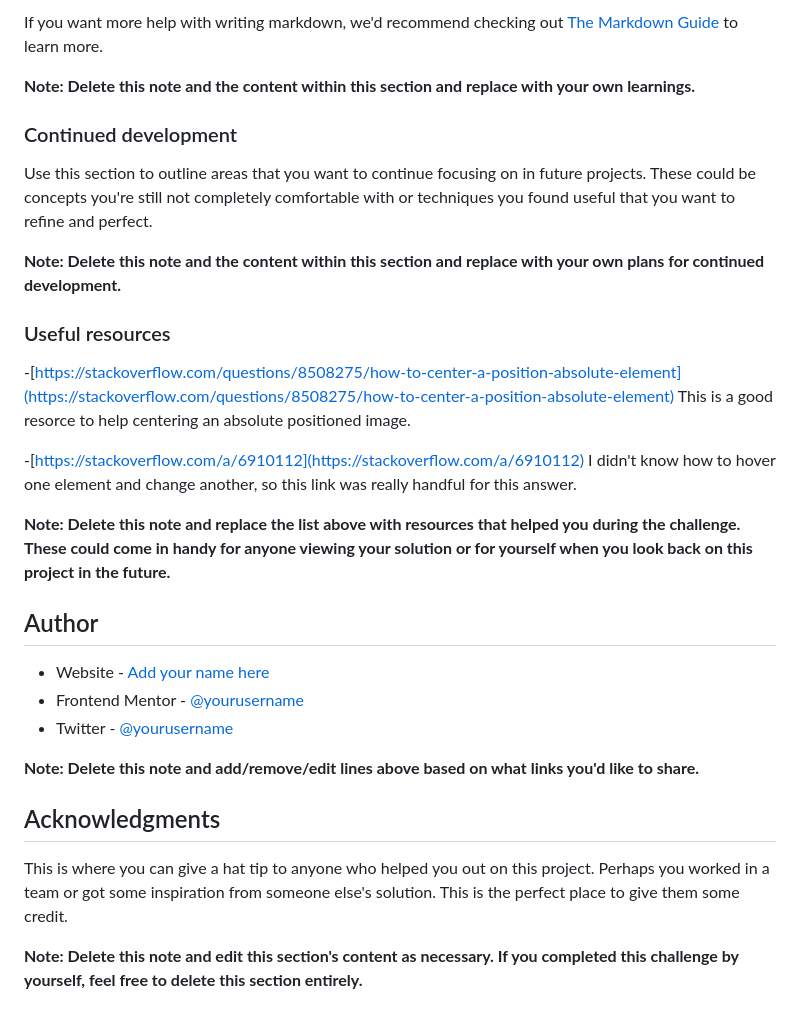
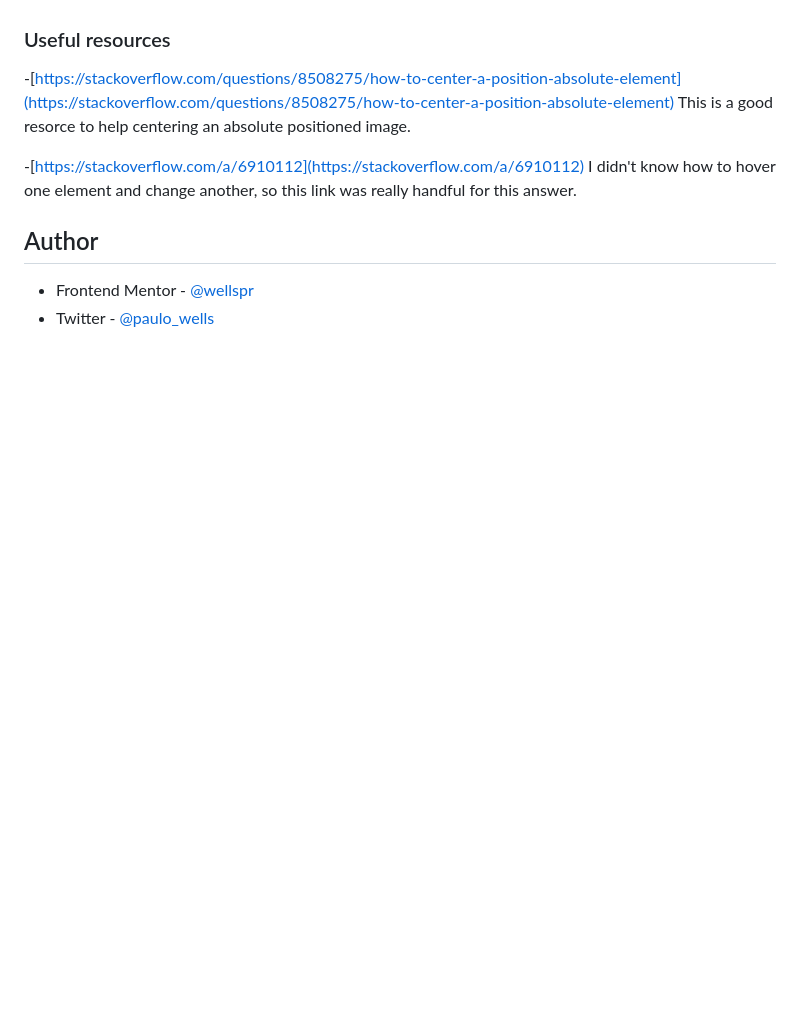
Before and after one commit to wellspr/nft-preview-card-component, a Markdown page: README.md, the part around the change printed below. Rendered like a GitHub page; blank space fills up the shorter version.

```diff
--- a/README.md
+++ b/README.md
@@ -68,16 +74,12 @@ const proudOfThisFunc = () => {
 
-If you want more help with writing markdown, we'd recommend checking out [The Markdown Guide](https://www.markdownguide.org/) to learn more.
 
-**Note: Delete this note and the content within this section and replace with your own learnings.**
-
-### Continued development
+<!-- ### Continued development
 
 Use this section to outline areas that you want to continue focusing on in future projects. These could be concepts you're still not completely comfortable with or techniques you found useful that you want to refine and perfect.
 
-**Note: Delete this note and the content within this section and replace with your own plans for continued development.**
+**Note: Delete this note and the content within this section and replace with your own plans for continued development.** -->
 
 ### Useful resources
-
 
 -[https://stackoverflow.com/questions/8508275/how-to-center-a-position-absolute-element](https://stackoverflow.com/questions/8508275/how-to-center-a-position-absolute-element)
 This is a good resorce to help centering an absolute positioned image.
@@ -85,18 +87,7 @@ This is a good resorce to help centering an absolute positioned image.
 -[https://stackoverflow.com/a/6910112](https://stackoverflow.com/a/6910112) I didn't know how to hover one element and change another, so this link was really handful for this answer.
 
 
-**Note: Delete this note and replace the list above with resources that helped you during the challenge. These could come in handy for anyone viewing your solution or for yourself when you look back on this project in the future.**
-
 ## Author
 
-- Website - [Add your name here](https://www.your-site.com)
-- Frontend Mentor - [@yourusername](https://www.frontendmentor.io/profile/yourusername)
-- Twitter - [@yourusername](https://www.twitter.com/yourusername)
-
-**Note: Delete this note and add/remove/edit lines above based on what links you'd like to share.**
-
-## Acknowledgments
-
-This is where you can give a hat tip to anyone who helped you out on this project. Perhaps you worked in a team or got some inspiration from someone else's solution. This is the perfect place to give them some credit.
-
-**Note: Delete this note and edit this section's content as necessary. If you completed this challenge by yourself, feel free to delete this section entirely.**
+- Frontend Mentor - [@wellspr](https://www.frontendmentor.io/profile/wellspr)
+- Twitter - [@paulo_wells](https://www.twitter.com/paulo_wells)
```
Also changed, not shown: other parts of README.md (+8 -2 lines), screenshots/desktop.png (added), screenshots/mobile.png (added), 1 other file.
